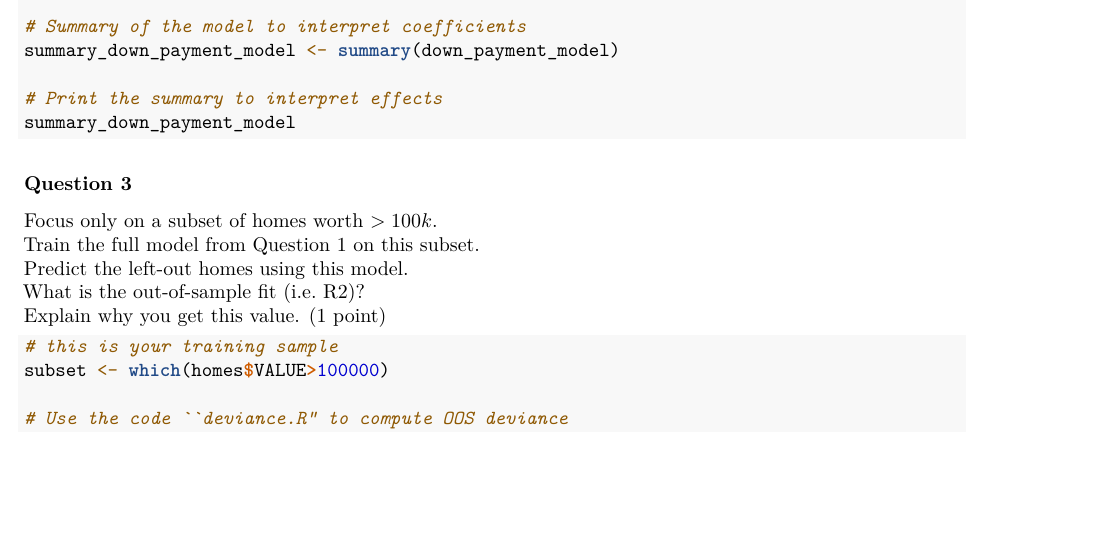
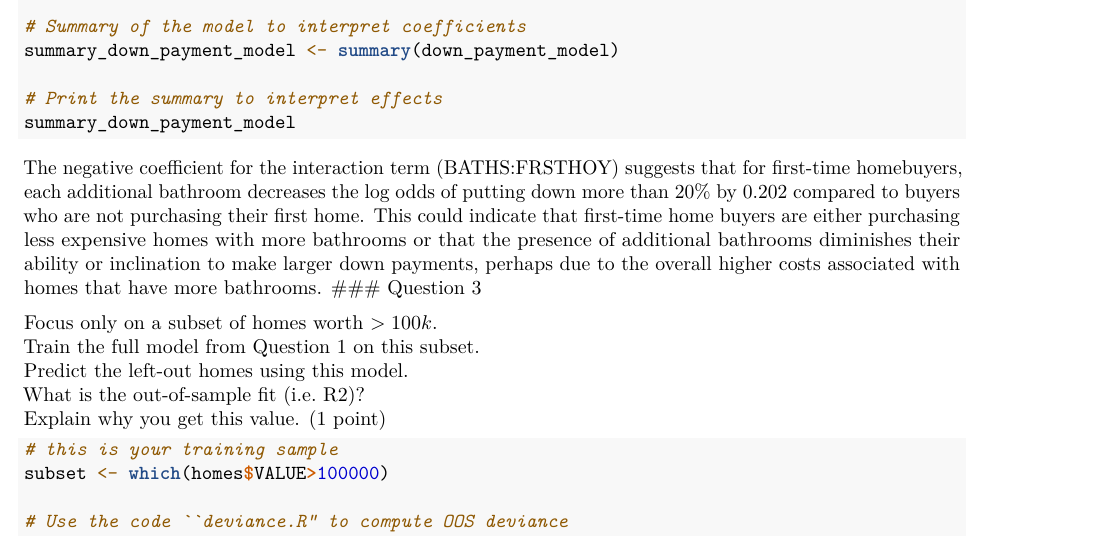
Before and after one commit to shrilekkala/big_data, an R Markdown document (hw2/HW2.Rmd): part of page 3 of 3, cut so that both start at the same text, the shorter picture padded with empty space. Rendered offline with R 4.5, knitr and Pandoc, then LaTeX, with nearby package versions; the code chunks are not run, so their results and figures are left out.

Commit message:
Add Q2 comments

````diff
--- a/hw2/HW2.Rmd
+++ b/hw2/HW2.Rmd
@@ -139,9 +139,8 @@ summary_down_payment_model <- summary(down_payment_model)
 
 # Print the summary to interpret effects
 summary_down_payment_model
-
 ```
-
+The negative coefficient for the interaction term (BATHS:FRSTHOY) suggests that for first-time homebuyers, each additional bathroom decreases the log odds of putting down more than 20% by 0.202 compared to buyers who are not purchasing their first home. This could indicate that first-time home buyers are either purchasing less expensive homes with more bathrooms or that the presence of additional bathrooms diminishes their ability or inclination to make larger down payments, perhaps due to the overall higher costs associated with homes that have more bathrooms.
 ### Question 3
 
 Focus only on a subset of homes worth $>100k$.\
````
